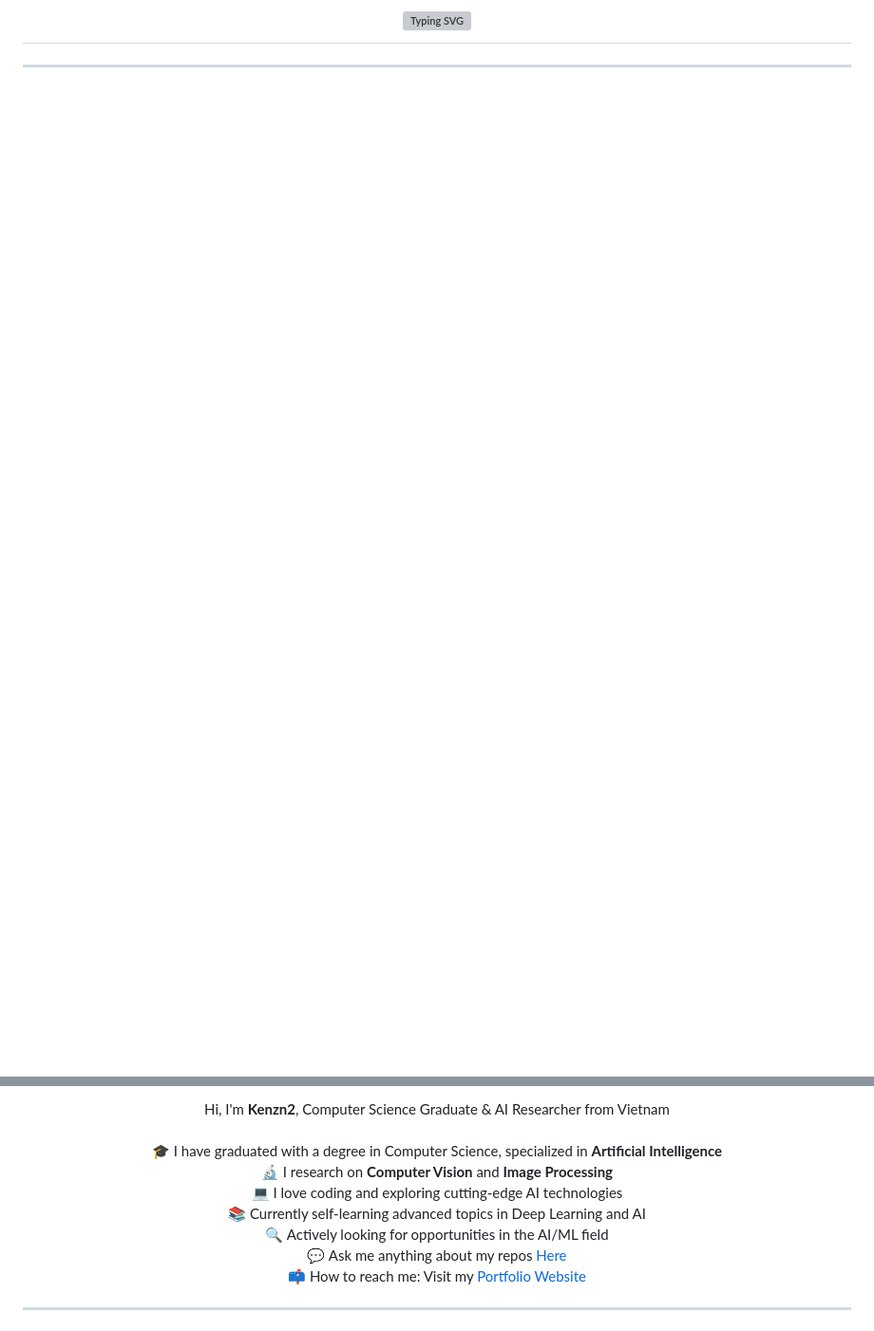
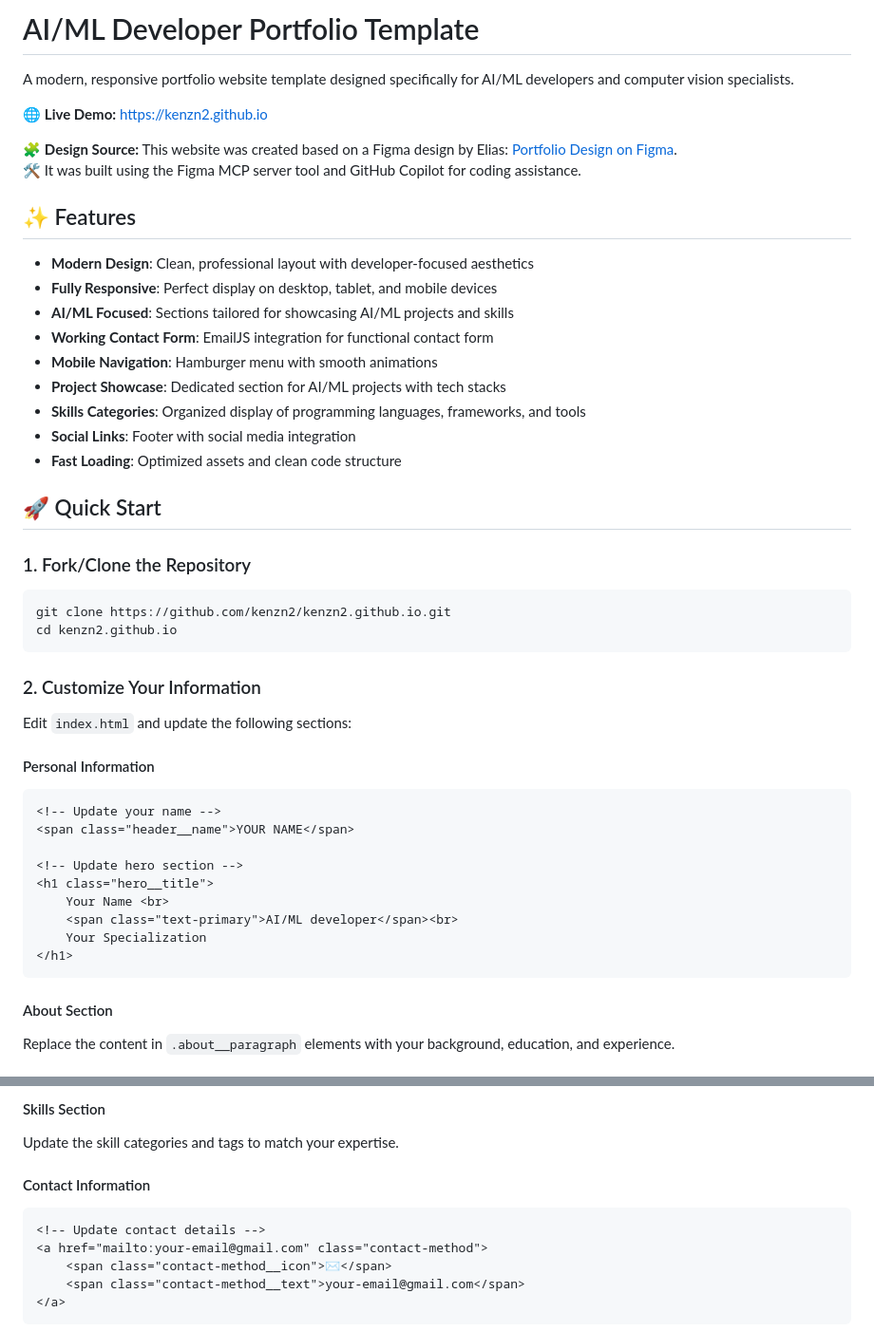
Before and after one commit to kenzn2/Kenzn2.github.io, a Markdown page: README.md, 2 parts joined by grey strips. Shown at 95% size. Drawn GitHub-style; blank space fills up the shorter version; grey boxes are pictures that could not be loaded.

Commit message:
Restore original README.md for portfolio website

````diff
--- a/README.md
+++ b/README.md
@@ -1,8 +1,50 @@
-<h1 align="center">
-  <a href="https://git.io/typing-svg">
-    <img src="https://readme-typing-svg.demolab.com?font=Consolas&weight=900&size=50&pause=1000&color=00ff00&center=true&vCenter=true&width=435&lines=Hi!+I'm+Kenzn2" alt="Typing SVG" />
-  </a>
+# AI/ML Developer Portfolio Template
+
+A modern, responsive portfolio website template designed specifically for AI/ML developers and computer vision specialists.
+
+🌐 **Live Demo:** [https://kenzn2.github.io](https://kenzn2.github.io)
+
+🧩 **Design Source:** This website was created based on a Figma design by Elias: [Portfolio Design on Figma](https://www.figma.com/design/GtCaFxaGH9K5kHseiL3OSk/Portfolio?m=auto&t=LyIhDJjq0P2zoEtI-6).
+🛠️ It was built using the Figma MCP server tool and GitHub Copilot for coding assistance.
+
+## ✨ Features
+
+- **Modern Design**: Clean, professional layout with developer-focused aesthetics
+- **Fully Responsive**: Perfect display on desktop, tablet, and mobile devices
+- **AI/ML Focused**: Sections tailored for showcasing AI/ML projects and skills
+- **Working Contact Form**: EmailJS integration for functional contact form
+- **Mobile Navigation**: Hamburger menu with smooth animations
+- **Project Showcase**: Dedicated section for AI/ML projects with tech stacks
+- **Skills Categories**: Organized display of programming languages, frameworks, and tools
+- **Social Links**: Footer with social media integration
+- **Fast Loading**: Optimized assets and clean code structure
+
+## 🚀 Quick Start
+
+### 1. Fork/Clone the Repository
+
+```bash
+git clone https://github.com/kenzn2/kenzn2.github.io.git
+cd kenzn2.github.io
+```
+
+### 2. Customize Your Information
+
+Edit `index.html` and update the following sections:
+
+#### Personal Information
+```html
+<!-- Update your name -->
+<span class="header__name">YOUR NAME</span>
+
+<!-- Update hero section -->
+<h1 class="hero__title">
+    Your Name <br>
+    <span class="text-primary">AI/ML developer</span><br>
+    Your Specialization
 </h1>
+```
 
-<hr>
+#### About Section
+Replace the content in `.about__paragraph` elements with your background, education, and experience.
 
@@ -26,23 +73,13 @@
 
-<br>
-<p align="center">
-  Hi, I'm <strong>Kenzn2</strong>, Computer Science Graduate & AI Researcher from Vietnam
-  <br>
-  <br>
-  🎓 I have graduated with a degree in Computer Science, specialized in <strong>Artificial Intelligence</strong>
-  <br>
-  🔬 I research on <strong>Computer Vision</strong> and <strong>Image Processing</strong>
-  <br>
-  💻 I love coding and exploring cutting-edge AI technologies
-  <br>
-  📚 Currently self-learning advanced topics in Deep Learning and AI
-  <br>
-  🔍 Actively looking for opportunities in the AI/ML field
-  <br>
-  💬 Ask me anything about my repos <a href="https://github.com/kenzn2/kenzn2/issues" title="Issues">Here</a>
-  <br>
-  📫 How to reach me: Visit my <a href="https://kenzn2.github.io">Portfolio Website</a>
-</p>
+#### Skills Section
+Update the skill categories and tags to match your expertise.
 
-<hr>
+#### Contact Information
+```html
+<!-- Update contact details -->
+<a href="mailto:your-email@gmail.com" class="contact-method">
+    <span class="contact-method__icon">✉</span>
+    <span class="contact-method__text">your-email@gmail.com</span>
+</a>
+```
 
````
Also changed, not shown: other parts of README.md (+145 -80 lines).
